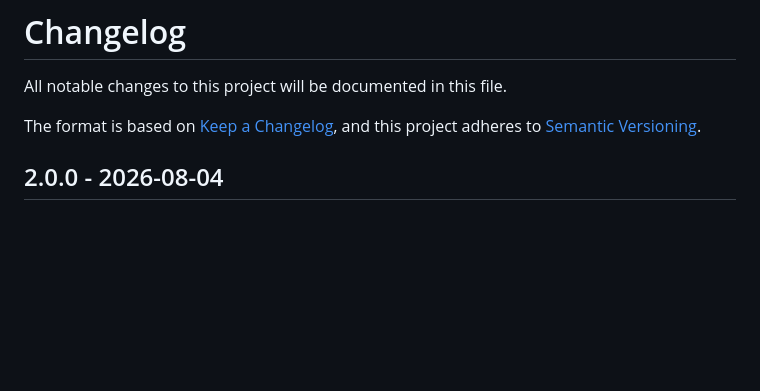
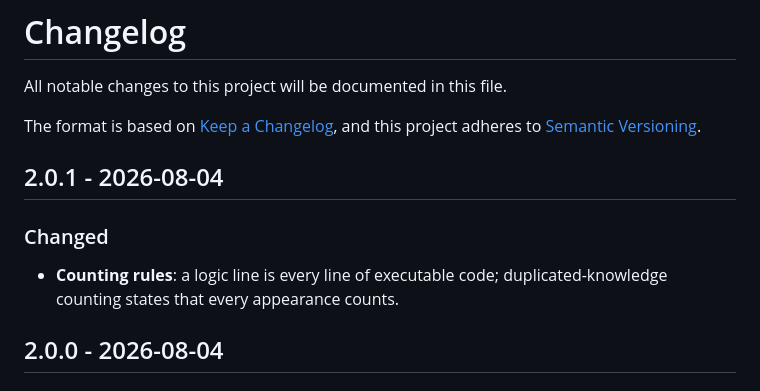
Before and after one commit to Zhen-Bo/pragmatic-clean-code-reviewer, a Markdown page: CHANGELOG.md, the part around the change. Drawn GitHub-style; blank space fills up the shorter version.

```diff
--- a/CHANGELOG.md
+++ b/CHANGELOG.md
@@ -4,6 +4,12 @@ All notable changes to this project will be documented in this file.
 
 The format is based on [Keep a Changelog](https://keepachangelog.com/en/1.1.0/),
 and this project adheres to [Semantic Versioning](https://semver.org/spec/v2.0.0.html).
+
+## 2.0.1 - 2026-08-04
+
+### Changed
+
+- **Counting rules**: a logic line is every line of executable code; duplicated-knowledge counting states that every appearance counts.
 
 ## 2.0.0 - 2026-08-04
 
```
Also changed, not shown: README.md (+2 -2 lines), SKILL.md (+3 -3 lines).
